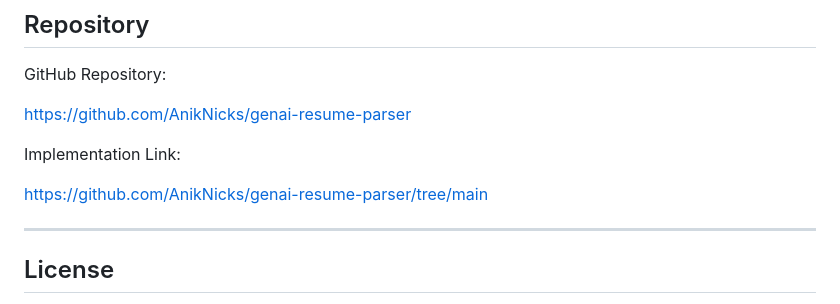
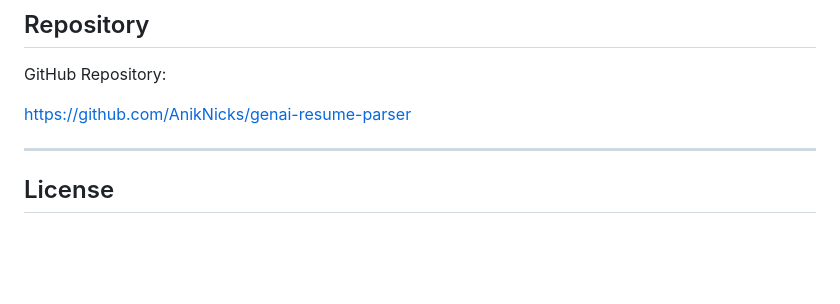
Before and after one commit to AnikNicks/genai-resume-parser, a Markdown page: README.md, the part around the change. Drawn GitHub-style; blank space fills up the shorter version.

```diff
--- a/README.md
+++ b/README.md
@@ -259,10 +259,6 @@ GitHub Repository:
 
 [https://github.com/AnikNicks/genai-resume-parser](https://github.com/AnikNicks/genai-resume-parser)
 
-Implementation Link:
-
-[https://github.com/AnikNicks/genai-resume-parser/tree/main](https://github.com/AnikNicks/genai-resume-parser/tree/main)
-
 ---
 
 ## License
```
